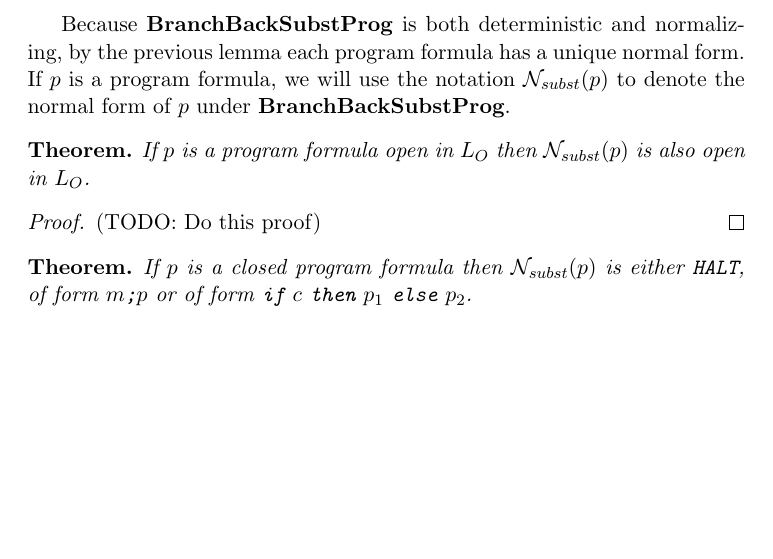
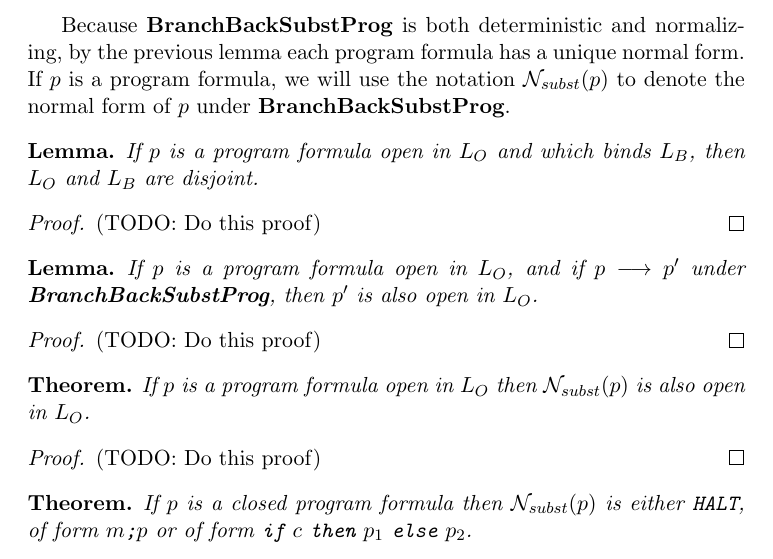
Before and after one commit to cclauson/programanalysistheory, a LaTeX paper (branchback.tex): part of page 7 of 9, cut so that both start at the same text, the shorter picture padded with empty space. Compiled offline with pdfLaTeX.

Commit message:
supporting lemmas to prove

```diff
--- a/branchback.tex
+++ b/branchback.tex
@@ -212,6 +212,22 @@ This is basically definitional.  In a deterministic term rewrite system, at each
 \end{proof}
 
 Because \textbf{BranchBackSubstProg} is both deterministic and normalizing, by the previous lemma each program formula has a unique normal form.  If $p$ is a program formula, we will use the notation $\mathcal{N}_{subst}(p)$ to denote the normal form of $p$ under \textbf{BranchBackSubstProg}.
+
+\newtheorem*{openbinddisjoint}{Lemma}
+\begin{openbinddisjoint}
+If $p$ is a program formula open in $L_{O}$ and which binds $L_{B}$, then $L_{O}$ and $L_{B}$ are disjoint.
+\end{openbinddisjoint}
+\begin{proof}
+(TODO: Do this proof)
+\end{proof}
+
+\newtheorem*{bbppreservesopenness}{Lemma}
+\begin{bbppreservesopenness}
+If $p$ is a program formula open in $L_{O}$, and if $p \longrightarrow p'$ under \textbf{BranchBackSubstProg}, then $p'$ is also open in $L_{O}$.
+\end{bbppreservesopenness}
+\begin{proof}
+(TODO: Do this proof)
+\end{proof}
 
 \newtheorem*{nsubstpreservesopenness}{Theorem}
 \begin{nsubstpreservesopenness}
```
